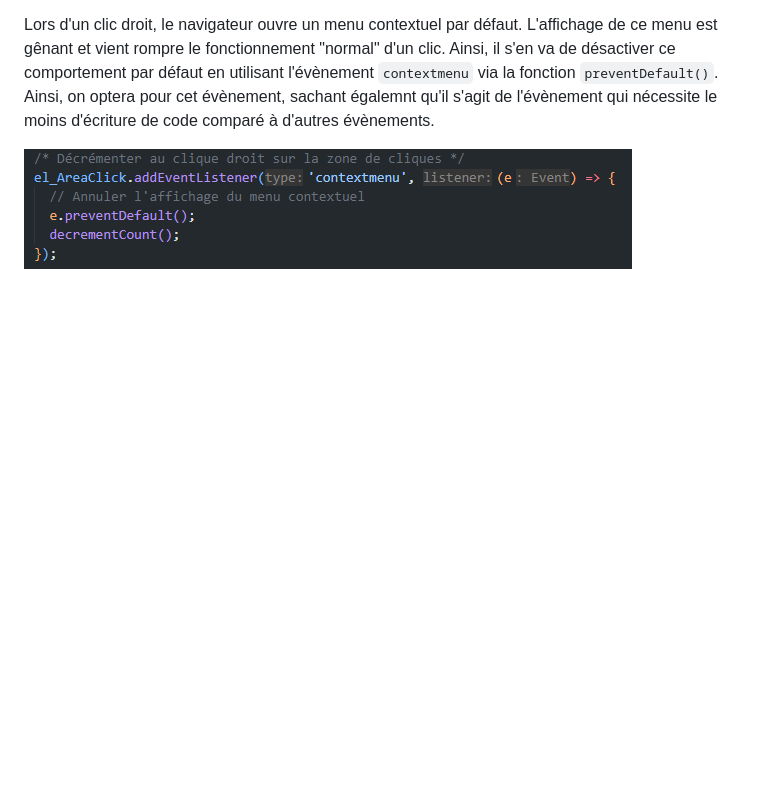
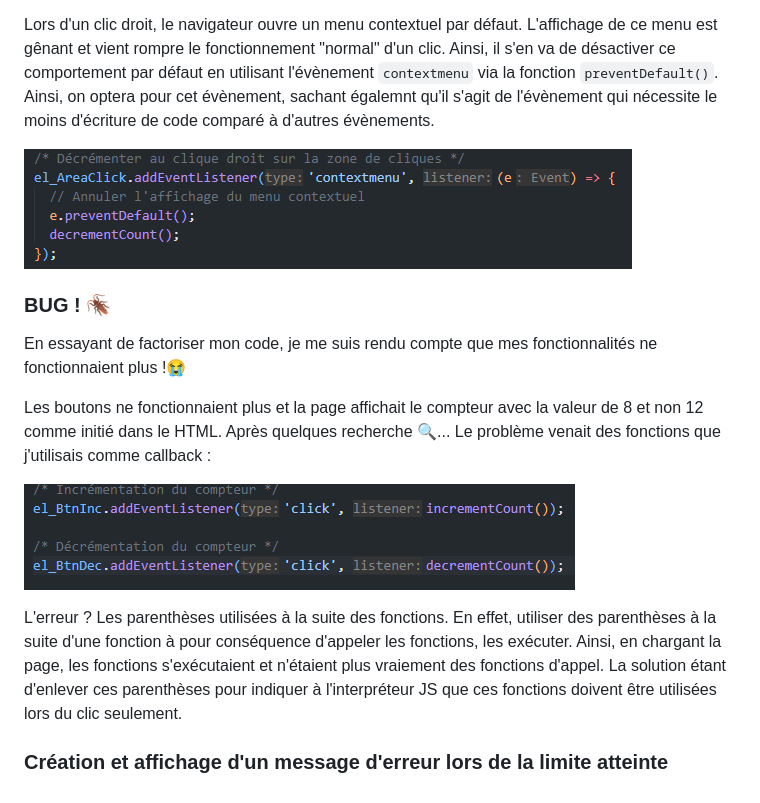
Before and after one commit to RyadC/gestion-de-clique, a Markdown page: dev-process/DEV-PROCESS.md, the part around the change. Drawn GitHub-style; pictures changed too: dev-process/images/JS - Fonctions inc et dec utilisées dans les callbacks.png (added); blank space fills up the shorter version.

```diff
--- a/dev-process/DEV-PROCESS.md
+++ b/dev-process/DEV-PROCESS.md
@@ -96,3 +96,15 @@ Pour décrémenter via le clic droit, la situation est un peu différente. Tout
 Lors d'un clic droit, le navigateur ouvre un menu contextuel par défaut. L'affichage de ce menu est gênant et vient rompre le fonctionnement "normal" d'un clic. Ainsi, il s'en va de désactiver ce comportement par défaut en utilisant l'évènement `contextmenu` via la fonction `preventDefault()`. Ainsi, on optera pour cet évènement, sachant égalemnt qu'il s'agit de l'évènement qui nécessite le moins d'écriture de code comparé à d'autres évènements.
 
 ![Décrémentation via le clic droit](/dev-process/images/JS%20-%20Décrémentation%20par%20clic%20droit.png)
+
+### BUG ! 🪳
+
+En essayant de factoriser mon code, je me suis rendu compte que mes fonctionnalités ne fonctionnaient plus !😭
+
+Les boutons ne fonctionnaient plus et la page affichait le compteur avec la valeur de 8 et non 12 comme initié dans le HTML. Après quelques recherche 🔍... Le problème venait des fonctions que j'utilisais comme callback :
+
+![Fonctions inc et dec utilisées dans les callbacks](/dev-process/images/JS%20-%20Fonctions%20inc%20et%20dec%20utilisées%20dans%20les%20callbacks.png)
+
+L'erreur ? Les parenthèses utilisées à la suite des fonctions. En effet, utiliser des parenthèses à la suite d'une fonction à pour conséquence d'appeler les fonctions, les exécuter. Ainsi, en chargant la page, les fonctions s'exécutaient et n'étaient plus vraiement des fonctions d'appel. La solution étant d'enlever ces parenthèses pour indiquer à l'interpréteur JS que ces fonctions doivent être utilisées lors du clic seulement.
+
+### Création et affichage d'un message d'erreur lors de la limite atteinte
```
Also changed, not shown: 5 other files.
